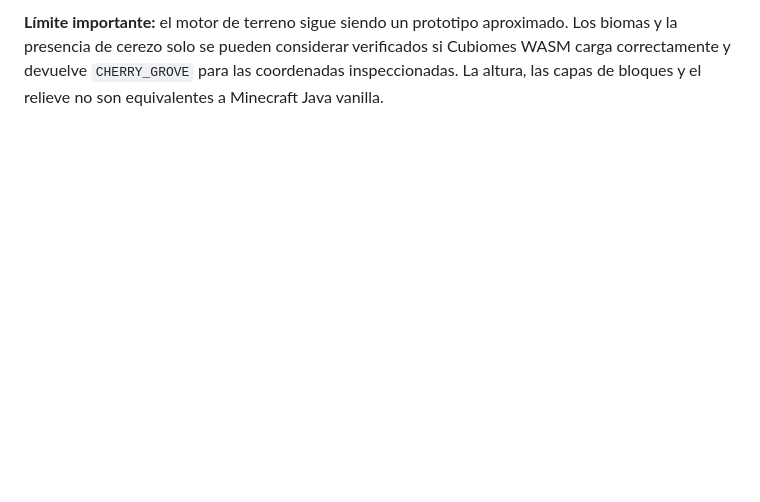
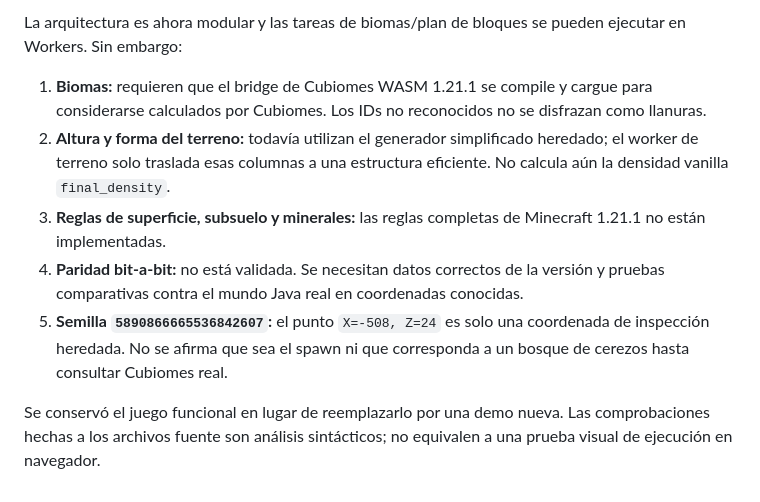
Before and after one commit to arnal333/voxelcraft, a Markdown page: README.md, the part around one of its changes. Rendered like a GitHub page; blank space fills up the shorter version.

```diff
--- a/README.md
+++ b/README.md
@@ -41,2 +45,10 @@ WASD para moverse, espacio para saltar, Shift según el comportamiento previo de
 
-**Límite importante:** el motor de terreno sigue siendo un prototipo aproximado. Los biomas y la presencia de cerezo solo se pueden considerar verificados si Cubiomes WASM carga correctamente y devuelve `CHERRY_GROVE` para las coordenadas inspeccionadas. La altura, las capas de bloques y el relieve no son equivalentes a Minecraft Java vanilla.
+La arquitectura es ahora modular y las tareas de biomas/plan de bloques se pueden ejecutar en Workers. Sin embargo:
+
+1. **Biomas:** requieren que el bridge de Cubiomes WASM 1.21.1 se compile y cargue para considerarse calculados por Cubiomes. Los IDs no reconocidos no se disfrazan como llanuras.
+2. **Altura y forma del terreno:** todavía utilizan el generador simplificado heredado; el worker de terreno solo traslada esas columnas a una estructura eficiente. No calcula aún la densidad vanilla `final_density`.
+3. **Reglas de superficie, subsuelo y minerales:** las reglas completas de Minecraft 1.21.1 no están implementadas.
+4. **Paridad bit-a-bit:** no está validada. Se necesitan datos correctos de la versión y pruebas comparativas contra el mundo Java real en coordenadas conocidas.
+5. **Semilla `5890866665536842607`:** el punto `X=-508, Z=24` es solo una coordenada de inspección heredada. No se afirma que sea el spawn ni que corresponda a un bosque de cerezos hasta consultar Cubiomes real.
+
+Se conservó el juego funcional en lugar de reemplazarlo por una demo nueva. Las comprobaciones hechas a los archivos fuente son análisis sintácticos; no equivalen a una prueba visual de ejecución en navegador.
```
Also changed, not shown: other parts of README.md (+31 -27 lines).
